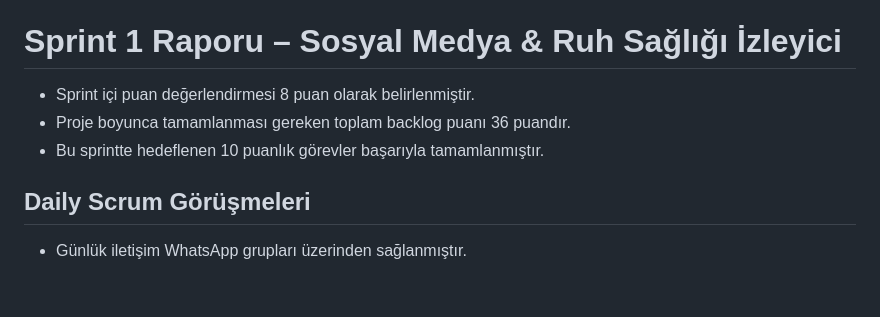
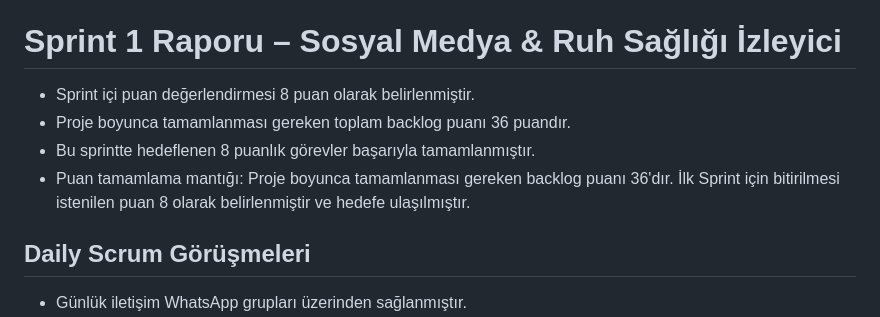
Before and after one commit to tymerve/YZTA-Bootcamp-131, a Markdown page: README.md, the part around the change. Drawn GitHub-style; blank space fills up the shorter version.

```diff
--- a/README.md
+++ b/README.md
@@ -61,9 +61,12 @@ Ruh hali ve sosyal medya süresi geçmişe dönük çizgi grafiğiyle sunulur.
 -	Danışmanlar ve Psikologlar
 
 # Sprint 1 Raporu – Sosyal Medya & Ruh Sağlığı İzleyici
+
 - Sprint içi puan değerlendirmesi 8 puan olarak belirlenmiştir.
 - Proje boyunca tamamlanması gereken toplam backlog puanı 36 puandır.
-- Bu sprintte hedeflenen 10 puanlık görevler başarıyla tamamlanmıştır.
+- Bu sprintte hedeflenen 8 puanlık görevler başarıyla tamamlanmıştır.
+- Puan tamamlama mantığı: Proje boyunca tamamlanması gereken backlog puanı 36'dır. İlk Sprint için bitirilmesi istenilen puan 8 olarak belirlenmiştir ve hedefe ulaşılmıştır.
+
 
 ## Daily Scrum Görüşmeleri
 - Günlük iletişim WhatsApp grupları üzerinden sağlanmıştır.
```
